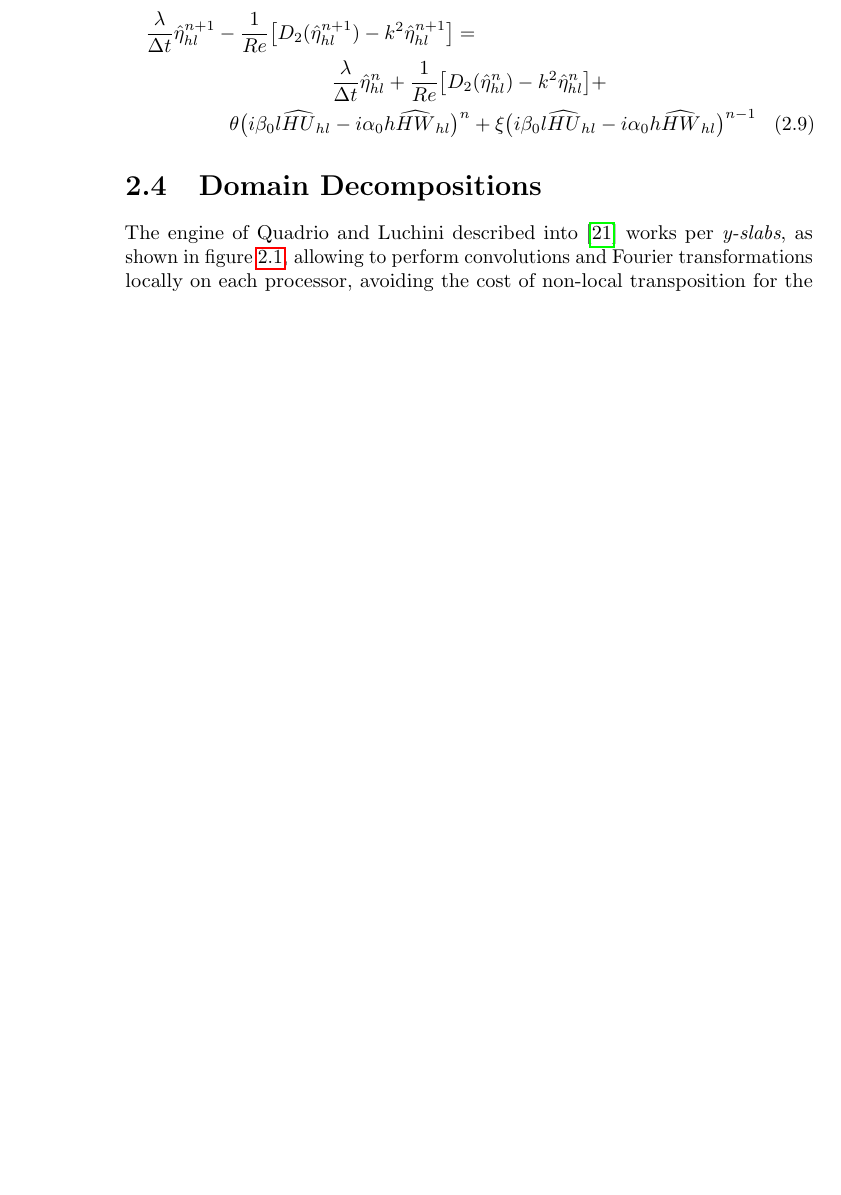
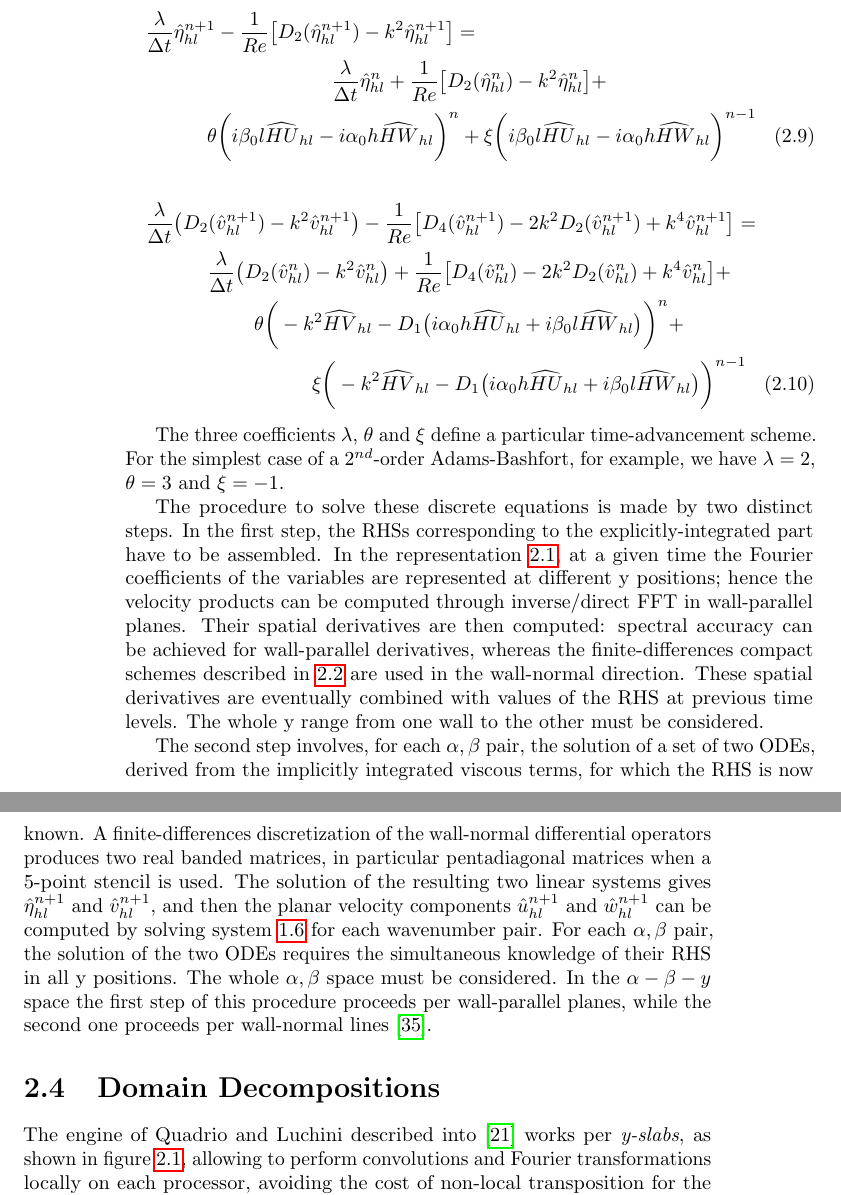
Before and after one commit to mircuz/channel_report, a LaTeX thesis (MSc Thesis Mirco Meazzo.tex, which reads capitoli/code_struct.tex): part of page 20 of 57 before the commit and two parts of pages 20 and 21 of 57 after it, the two joined at a grey line, cut so that both start at the same text, the shorter picture padded with empty space. Compiled offline with pdfLaTeX.

Commit message:
Added Time discr section

```diff
--- a/capitoli/code_struct.tex
+++ b/capitoli/code_struct.tex
@@ -11,11 +12,19 @@ Our preferred choice, following~\cite{ns:quadrio}\cite{kim_moin_moser} is to use
 \begin{multline}
 \frac{\lambda}{\Delta t} \hat{\eta}_{hl}^{n+1} -\frac{1}{Re} \big[ D_{2} (\hat{\eta}_{hl}^{n+1}) - k^{2} \hat{\eta}_{hl}^{n+1} \big] = \\
 \frac{\lambda}{\Delta t} \hat{\eta}_{hl}^{n} + \frac{1}{Re} \big[ D_{2} (\hat{\eta}_{hl}^{n}) - k^{2} \hat{\eta}_{hl}^{n} \big] + \\
-\theta \big( i\beta_{0}l\widehat{HU}_{hl} - i\alpha_{0}h\widehat{HW}_{hl} \big)^{n} + \xi \big( i\beta_{0}l\widehat{HU}_{hl} - i\alpha_{0}h \widehat{HW}_{hl} \big)^{n-1}
+\theta \bigg( i\beta_{0}l\widehat{HU}_{hl} - i\alpha_{0}h\widehat{HW}_{hl} \bigg)^{n} + \xi \bigg( i\beta_{0}l\widehat{HU}_{hl} - i\alpha_{0}h \widehat{HW}_{hl} \bigg)^{n-1}
+\end{multline}
+\begin{multline}
+\frac{\lambda}{\Delta t} \big( D_{2} (\hat{v}_{hl}^{n+1}) - k^{2} \hat{v}_{hl}^{n+1} \big) -\frac{1}{Re} \big[ D_{4} (\hat{v}_{hl}^{n+1}) -2 k^{2} D_{2} (\hat{v}_{hl}^{n+1}) + k^{4} \hat{v}_{hl}^{n+1} \big] =\\
+\frac{\lambda}{\Delta t} \big( D_{2}(\hat{v}_{hl}^{n}) - k^{2}\hat{v}_{hl}^{n} \big) + \frac{1}{Re} \big[ D_{4} (\hat{v}_{hl}^{n}) -2 k^{2} D_{2} (\hat{v}_{hl}^{n}) + k^{4} \hat{v}_{hl}^{n} \big]+ \\
+\theta \bigg( -k^{2} \widehat{HV}_{hl} -D_{1} \big( i\alpha_{0} h \widehat{HU}_{hl} + i\beta_{0} l \widehat{HW}_{hl} \big)  \bigg)^{n} + \\
+\xi \bigg( -k^{2} \widehat{HV}_{hl} -D_{1} \big( i\alpha_{0}h\widehat{HU}_{hl} + i\beta_{0}l \widehat{HW}_{hl} \big) \bigg)^{n-1}
 \end{multline}
 
-
-
+The three coefficients $\lambda$, $\theta$ and $\xi$ define a particular time-advancement scheme. For the simplest case of a $2^{nd}$-order Adams-Bashfort, for example, we have $\lambda= 2$, $\theta = 3$ and $\xi = -1$.\par
+The procedure to solve these discrete equations is made by two distinct steps. In the first step, the RHSs corresponding to the explicitly-integrated  part have to be assembled. In the representation~\ref{Fourier:v}, at a given time the Fourier coefficients of the variables are represented at different y positions; hence the velocity products can be computed through inverse/direct FFT in wall-parallel planes. Their spatial derivatives are then computed: spectral accuracy can be achieved for wall-parallel derivatives, whereas the finite-differences compact schemes described in~\ref{FD:scheme} are used in the wall-normal direction. These spatial derivatives are eventually combined with values of the RHS at previous time levels. The whole y~range from one wall to the other must be considered.
+\par
+The second step involves, for each $\alpha,\beta$ pair, the solution of a set of two ODEs, derived from the implicitly integrated viscous terms, for which the RHS is now known. A finite-differences discretization of the wall-normal differential operators produces two real banded matrices, in particular pentadiagonal matrices when a 5-point stencil is used. The solution of the resulting two linear systems gives $\hat{\eta}_{hl}^{n+1}$ and $\hat{v}_{hl}^{n+1}$, and then the planar velocity components $\hat{u}_{hl}^{n+1}$ and $\hat{w}_{hl}^{n+1}$ can be computed by solving system~\ref{uw:eq} for each wavenumber pair. For each $\alpha,\beta$ pair, the solution of the two ODEs requires the simultaneous knowledge of their RHS in all y positions. The whole $\alpha,\beta$ space must be considered. In the $\alpha - \beta - y$ space the first step of this procedure proceeds per wall-parallel planes, while the second one proceeds per wall-normal lines~\cite{ns:quadrio}.
 
 \section{Domain Decompositions}
 The engine of Quadrio and Luchini described into~\cite{cpl:presentazione} works per \emph{y-slabs}, as shown in figure~\ref{domain_decomp},
```
Also changed, not shown: capitoli/io.tex (+4 -7 lines), capitoli/spatial_discretization.tex (+3 -2 lines), capitoli/code_struct.tex (5 more changed lines).
